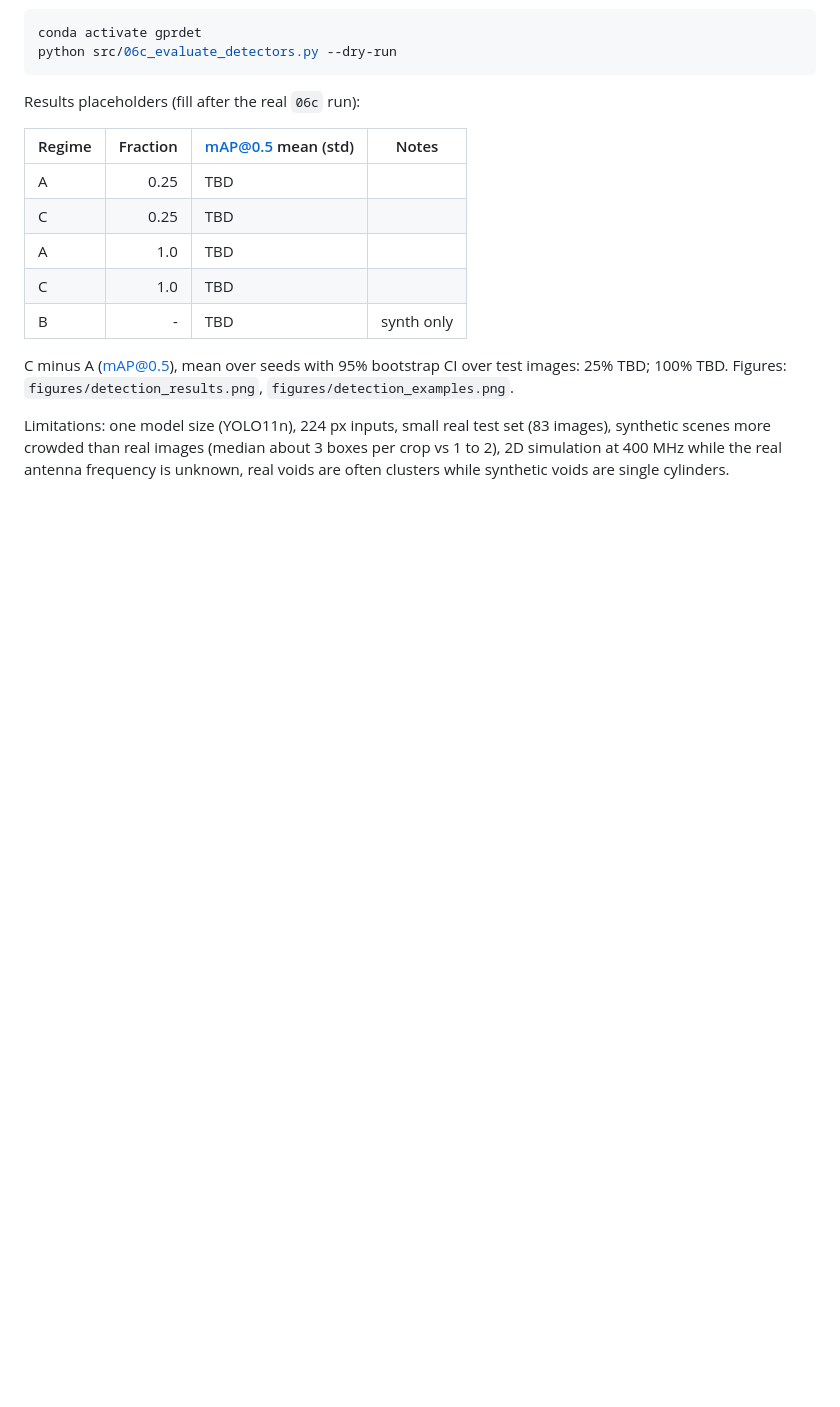
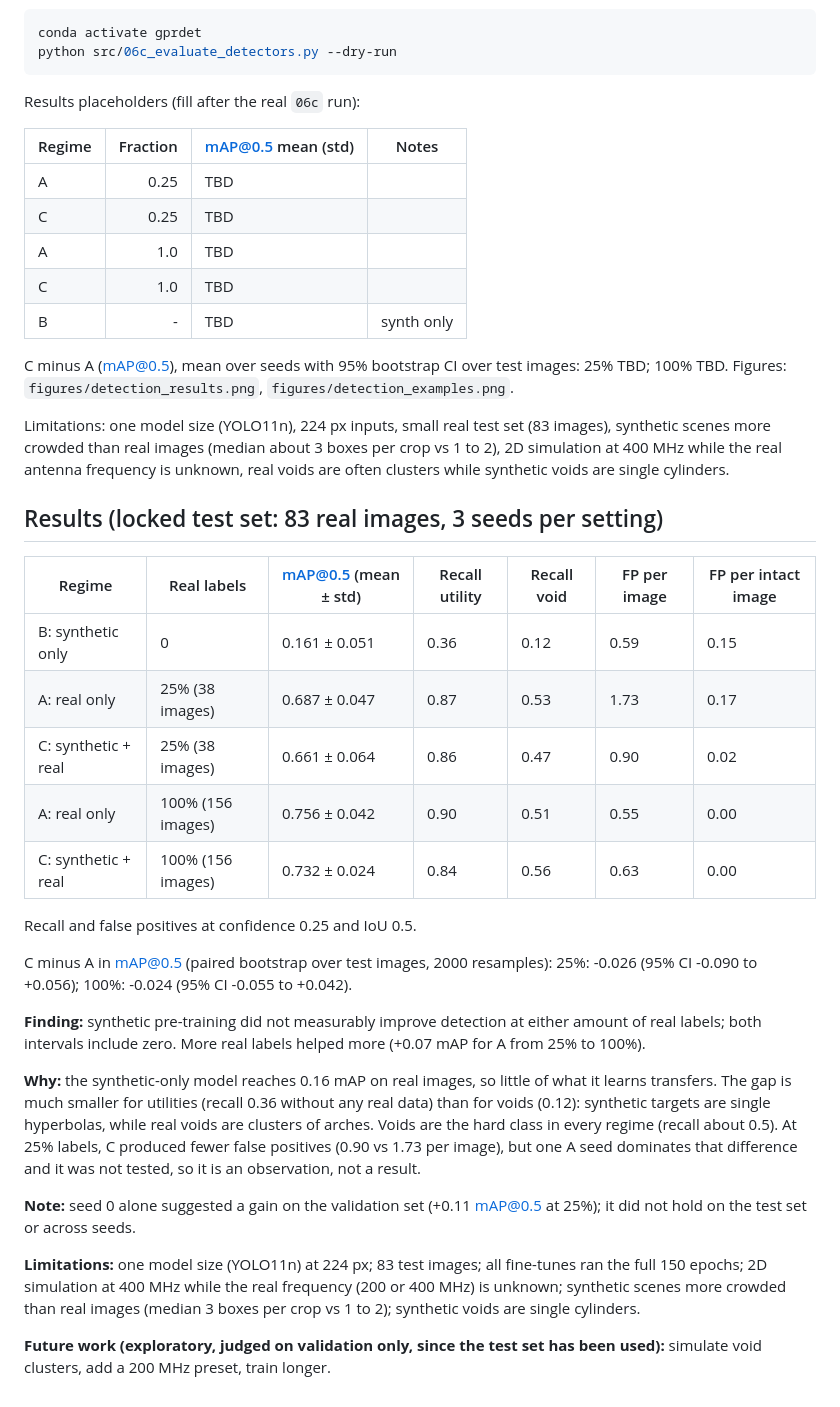
Before and after one commit to hectorvh/GPRadar, a Markdown page: README.md, the part around the change. Rendered like a GitHub page; blank space fills up the shorter version.

Commit message:
Add results section to README

```diff
--- a/README.md
+++ b/README.md
@@ -345,3 +345,27 @@ Results placeholders (fill after the real `06c` run):
 C minus A (mAP@0.5), mean over seeds with 95% bootstrap CI over test images: 25% TBD; 100% TBD. Figures: `figures/detection_results.png`, `figures/detection_examples.png`.
 
 Limitations: one model size (YOLO11n), 224 px inputs, small real test set (83 images), synthetic scenes more crowded than real images (median about 3 boxes per crop vs 1 to 2), 2D simulation at 400 MHz while the real antenna frequency is unknown, real voids are often clusters while synthetic voids are single cylinders.
+
+## Results (locked test set: 83 real images, 3 seeds per setting)
+
+| Regime | Real labels | mAP@0.5 (mean ± std) | Recall utility | Recall void | FP per image | FP per intact image |
+| --- | --- | --- | --- | --- | --- | --- |
+| B: synthetic only | 0 | 0.161 ± 0.051 | 0.36 | 0.12 | 0.59 | 0.15 |
+| A: real only | 25% (38 images) | 0.687 ± 0.047 | 0.87 | 0.53 | 1.73 | 0.17 |
+| C: synthetic + real | 25% (38 images) | 0.661 ± 0.064 | 0.86 | 0.47 | 0.90 | 0.02 |
+| A: real only | 100% (156 images) | 0.756 ± 0.042 | 0.90 | 0.51 | 0.55 | 0.00 |
+| C: synthetic + real | 100% (156 images) | 0.732 ± 0.024 | 0.84 | 0.56 | 0.63 | 0.00 |
+
+Recall and false positives at confidence 0.25 and IoU 0.5.
+
+C minus A in mAP@0.5 (paired bootstrap over test images, 2000 resamples): 25%: -0.026 (95% CI -0.090 to +0.056); 100%: -0.024 (95% CI -0.055 to +0.042).
+
+**Finding:** synthetic pre-training did not measurably improve detection at either amount of real labels; both intervals include zero. More real labels helped more (+0.07 mAP for A from 25% to 100%).
+
+**Why:** the synthetic-only model reaches 0.16 mAP on real images, so little of what it learns transfers. The gap is much smaller for utilities (recall 0.36 without any real data) than for voids (0.12): synthetic targets are single hyperbolas, while real voids are clusters of arches. Voids are the hard class in every regime (recall about 0.5). At 25% labels, C produced fewer false positives (0.90 vs 1.73 per image), but one A seed dominates that difference and it was not tested, so it is an observation, not a result.
+
+**Note:** seed 0 alone suggested a gain on the validation set (+0.11 mAP@0.5 at 25%); it did not hold on the test set or across seeds.
+
+**Limitations:** one model size (YOLO11n) at 224 px; 83 test images; all fine-tunes ran the full 150 epochs; 2D simulation at 400 MHz while the real frequency (200 or 400 MHz) is unknown; synthetic scenes more crowded than real images (median 3 boxes per crop vs 1 to 2); synthetic voids are single cylinders.
+
+**Future work (exploratory, judged on validation only, since the test set has been used):** simulate void clusters, add a 200 MHz preset, train longer.
```
